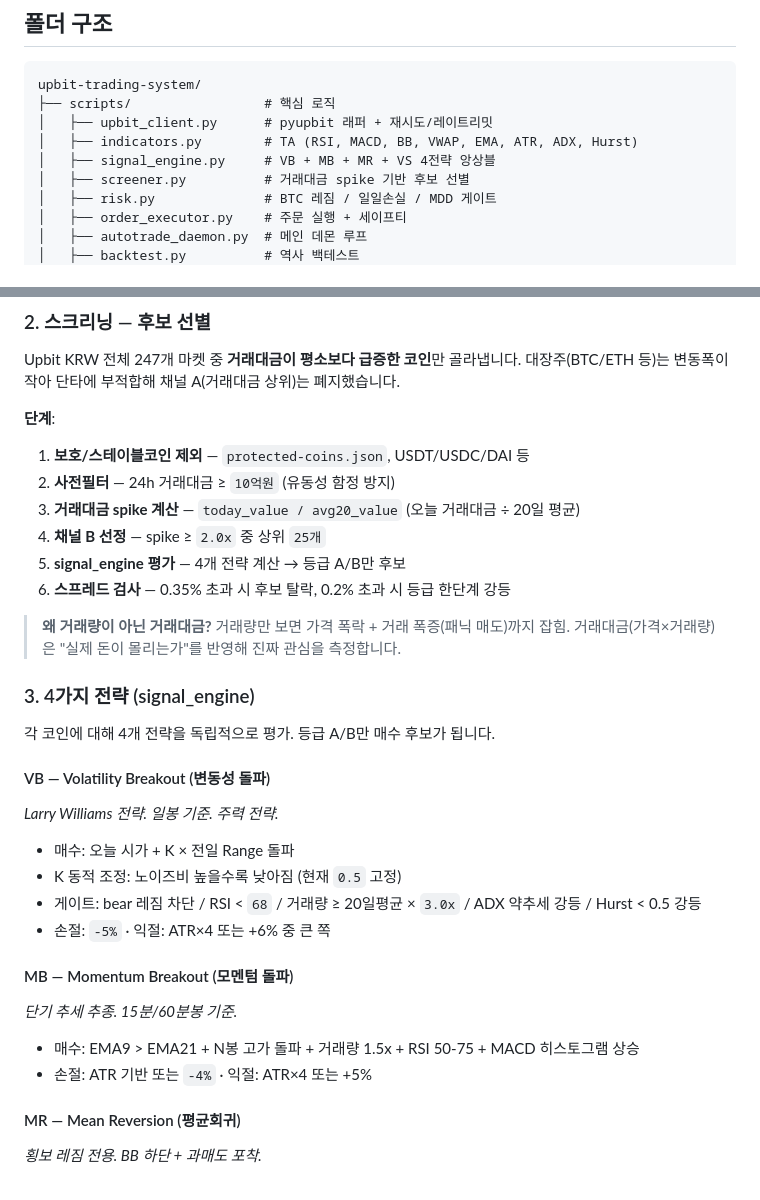
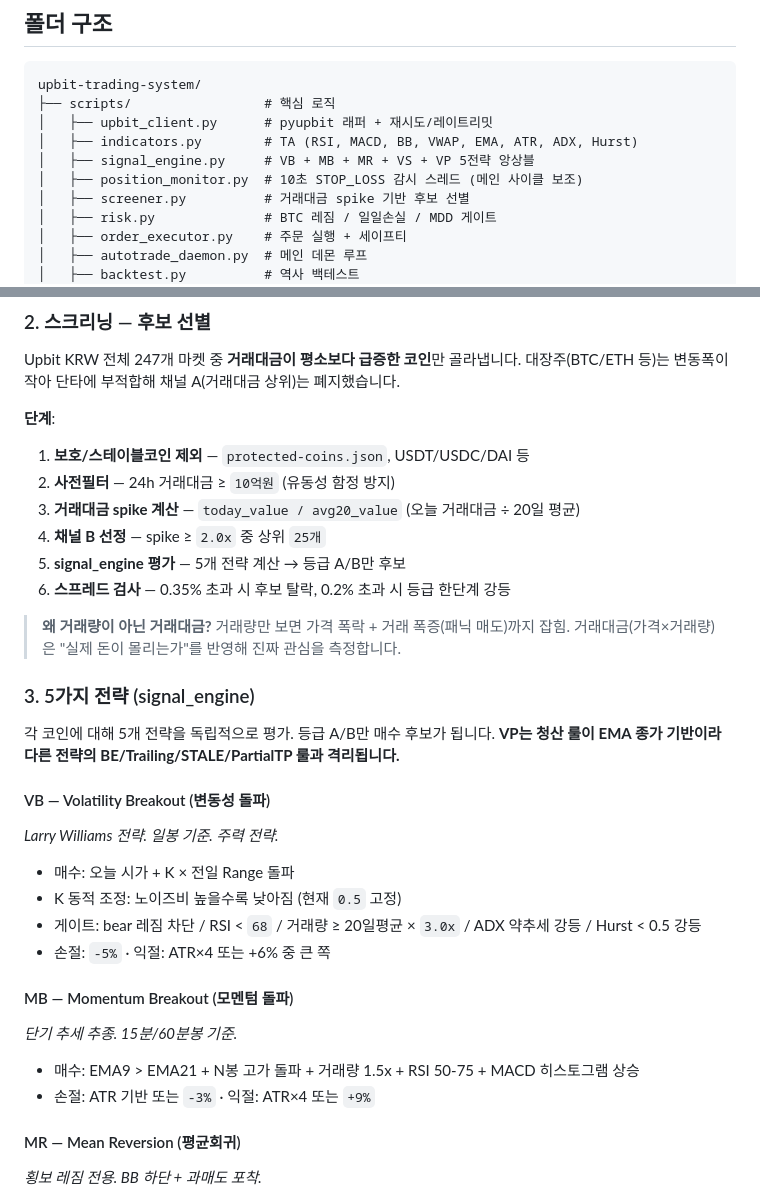
Before and after one commit to Aiden-Kwak/upbit-trading-system, a Markdown page: README.md, 2 parts joined by grey strips. Rendered like a GitHub page.

```diff
--- a/README.md
+++ b/README.md
@@ -172,7 +172,8 @@ upbit-trading-system/
 ├── scripts/                 # 핵심 로직
 │   ├── upbit_client.py      # pyupbit 래퍼 + 재시도/레이트리밋
 │   ├── indicators.py        # TA (RSI, MACD, BB, VWAP, EMA, ATR, ADX, Hurst)
-│   ├── signal_engine.py     # VB + MB + MR + VS 4전략 앙상블
+│   ├── signal_engine.py     # VB + MB + MR + VS + VP 5전략 앙상블
+│   ├── position_monitor.py  # 10초 STOP_LOSS 감시 스레드 (메인 사이클 보조)
 │   ├── screener.py          # 거래대금 spike 기반 후보 선별
 │   ├── risk.py              # BTC 레짐 / 일일손실 / MDD 게이트
 │   ├── order_executor.py    # 주문 실행 + 세이프티
@@ -231,14 +232,14 @@ Upbit KRW 전체 247개 마켓 중 **거래대금이 평소보다 급증한 코
 2. **사전필터** — 24h 거래대금 ≥ `10억원` (유동성 함정 방지)
 3. **거래대금 spike 계산** — `today_value / avg20_value` (오늘 거래대금 ÷ 20일 평균)
 4. **채널 B 선정** — spike ≥ `2.0x` 중 상위 `25개`
-5. **signal_engine 평가** — 4개 전략 계산 → 등급 A/B만 후보
+5. **signal_engine 평가** — 5개 전략 계산 → 등급 A/B만 후보
 6. **스프레드 검사** — 0.35% 초과 시 후보 탈락, 0.2% 초과 시 등급 한단계 강등
 
 > **왜 거래량이 아닌 거래대금?** 거래량만 보면 가격 폭락 + 거래 폭증(패닉 매도)까지 잡힘. 거래대금(가격×거래량)은 "실제 돈이 몰리는가"를 반영해 진짜 관심을 측정합니다.
 
-### 3. 4가지 전략 (signal_engine)
+### 3. 5가지 전략 (signal_engine)
 
-각 코인에 대해 4개 전략을 독립적으로 평가. 등급 A/B만 매수 후보가 됩니다.
+각 코인에 대해 5개 전략을 독립적으로 평가. 등급 A/B만 매수 후보가 됩니다. **VP는 청산 룰이 EMA 종가 기반이라 다른 전략의 BE/Trailing/STALE/PartialTP 룰과 격리됩니다.**
 
 #### VB — Volatility Breakout (변동성 돌파)
 *Larry Williams 전략. 일봉 기준. 주력 전략.*
@@ -250,7 +251,7 @@ Upbit KRW 전체 247개 마켓 중 **거래대금이 평소보다 급증한 코
 #### MB — Momentum Breakout (모멘텀 돌파)
 *단기 추세 추종. 15분/60분봉 기준.*
 - 매수: EMA9 > EMA21 + N봉 고가 돌파 + 거래량 1.5x + RSI 50-75 + MACD 히스토그램 상승
-- 손절: ATR 기반 또는 `-4%` · 익절: ATR×4 또는 +5%
+- 손절: ATR 기반 또는 `-3%` · 익절: ATR×4 또는 `+9%`
 
 #### MR — Mean Reversion (평균회귀)
 *횡보 레짐 전용. BB 하단 + 과매도 포착.*
```
Also changed, not shown: other parts of README.md (+33 -5 lines).
